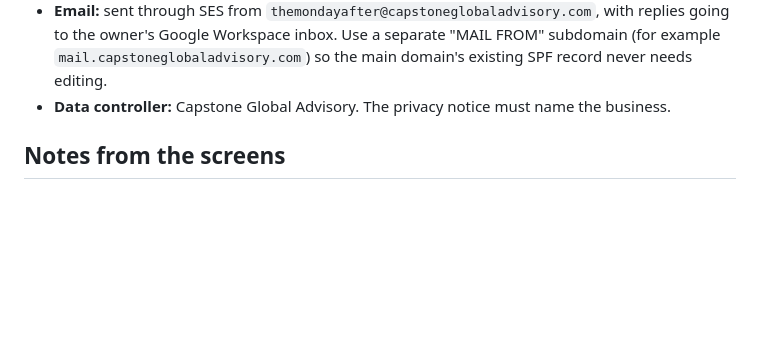
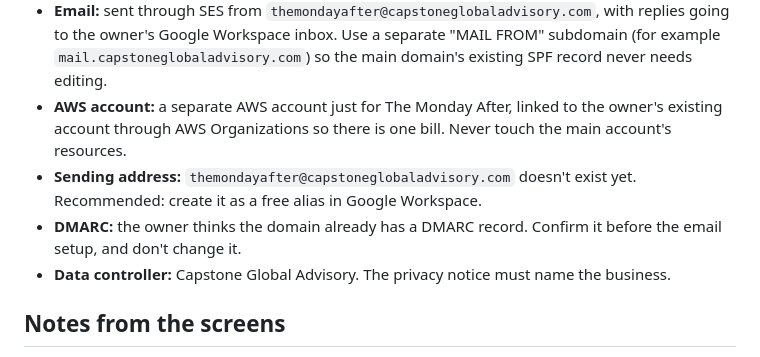
Before and after one commit to matthewcain45/MondayAfter-, a Markdown page: CLAUDE.md, the part around the change. Drawn GitHub-style; blank space fills up the shorter version.

Commit message:
Add draft build plan and record AWS account, alias and DMARC notes
Co-Authored-By: Claude Opus 5.5 <noreply@anthropic.com>
Claude-Session: https://claude.ai/code/session_013sc1NQj5NJsvj6XwZ9CiCJ

```diff
--- a/CLAUDE.md
+++ b/CLAUDE.md
@@ -76,6 +76,9 @@ Agreed with the project owner. Changing any of these is an "ask first" decision.
   - **Only ever add DNS records. Never change or delete existing ones**, especially the email records (MX, SPF, DKIM, DMARC). Every DNS change is "ask first". Give the owner exact step-by-step instructions, because they add the records in Squarespace themselves.
   - Never modify the existing business website or its S3 bucket.
 - **Email:** sent through SES from `themondayafter@capstoneglobaladvisory.com`, with replies going to the owner's Google Workspace inbox. Use a separate "MAIL FROM" subdomain (for example `mail.capstoneglobaladvisory.com`) so the main domain's existing SPF record never needs editing.
+- **AWS account:** a separate AWS account just for The Monday After, linked to the owner's existing account through AWS Organizations so there is one bill. Never touch the main account's resources.
+- **Sending address:** `themondayafter@capstoneglobaladvisory.com` doesn't exist yet. Recommended: create it as a free alias in Google Workspace.
+- **DMARC:** the owner thinks the domain already has a DMARC record. Confirm it before the email setup, and don't change it.
 - **Data controller:** Capstone Global Advisory. The privacy notice must name the business.
 
 ## Notes from the screens
```
Also changed, not shown: docs/build-plan.md (added, +110 -0 lines).
